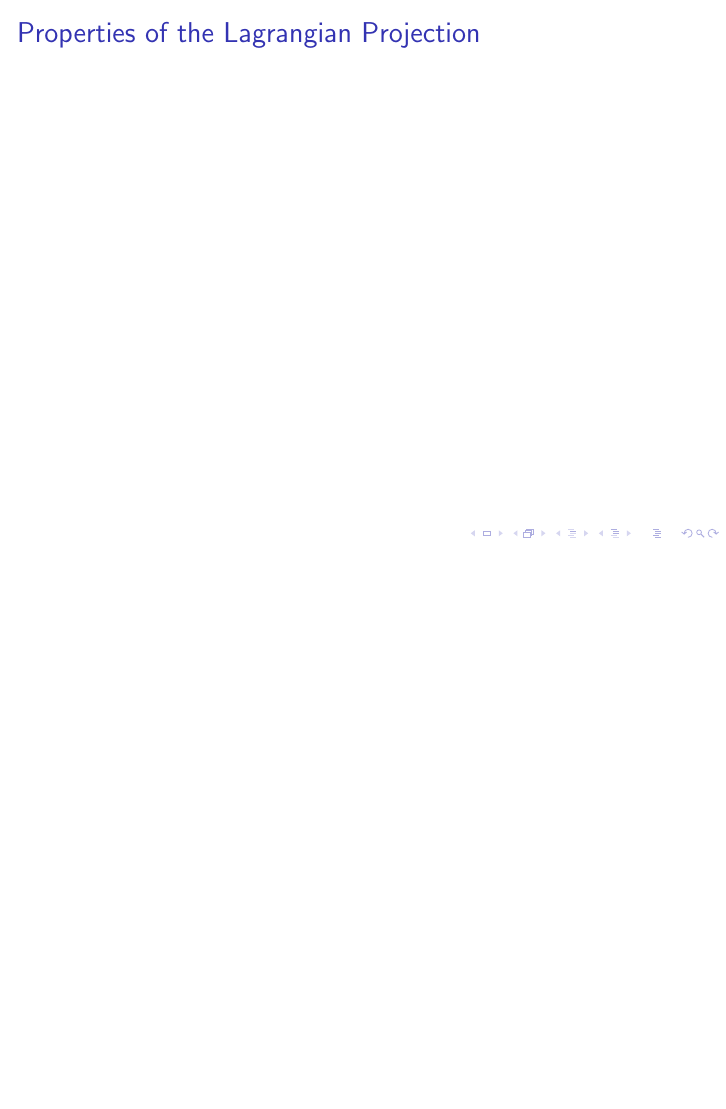
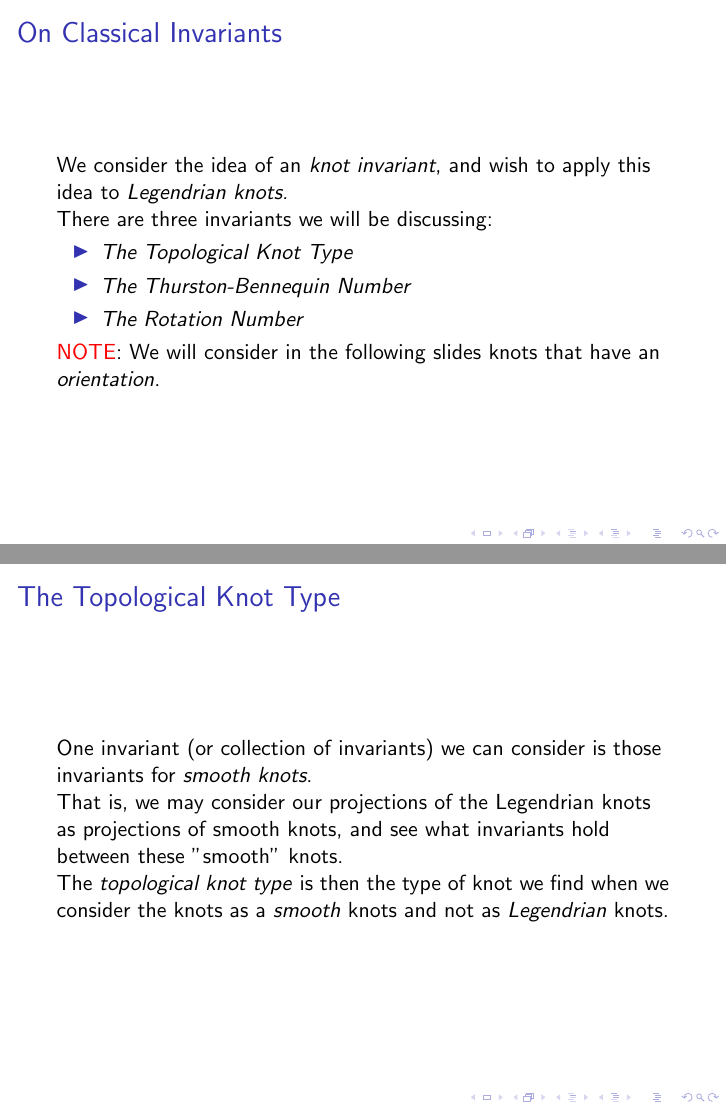
Before and after one commit to shreyascasturi/KnotTheoryPaper2018, LaTeX slides (beam.tex): page 8 of 8 before the commit and pages 9 and 10 of 16 after it, the two joined at a grey line, the shorter picture padded with empty space. The pictures show the PDF file beam.pdf that the author committed with the source.

Commit message:
Added my slides in rough form.

```diff
--- a/beam.tex
+++ b/beam.tex
@@ -93,4 +93,30 @@
 \frametitle{Properties of the Lagrangian Projection}
 \end{frame}
 
-\section{Classical Invariants}
+\begin{frame}
+    \frametitle{On Classical Invariants}
+    We consider the idea of an \textit{knot invariant}, and wish to
+    apply this idea to \textit{Legendrian knots.}
+
+    There are three invariants we will be discussing:
+    \begin{itemize}
+        \item \textit{The Topological Knot Type}
+        \item \textit{The Thurston-Bennequin Number}
+        \item \textit{The Rotation Number}
+    \end{itemize}
+    \alert{NOTE}: We will consider in the following slides knots
+    that have an \textit{orientation}.
+\end{frame}
+
+\begin{frame}
+    \frametitle{The Topological Knot Type}
+    One invariant (or collection of invariants) we can consider
+    is those invariants for \textit{smooth knots}. \\
+    That is, we may consider our projections of the Legendrian knots
+    as projections of smooth knots, and see what invariants hold
+    between these "smooth" knots. \\
+    The \textit{topological knot type} is then the type of knot we find
+    when we consider the knots as a \textit{smooth} knots and not as
+    \textit{Legendrian} knots. \\
+
+\end{frame}
@@ -96,0 +154,6 @@
+    \[tb(L) = writhe(\pi(L))\].
+\end{frame}
+
+\begin{frame}
+    \frametitle{The Rotation Number}
+    \begin{definition}
@@ -96,0 +163,6 @@
+    \end{definition}
+
+    \begin{definition}
+        The \alert{rotation number} is the winding number of a \textit{Legendrian
+          knot}. The point to travel around is the origin of $\mathbb{R^2}.$
+    \end{definition}
@@ -96,0 +172,4 @@
+\end{frame}
+
+
+\begin{frame}
@@ -96,0 +185,7 @@
+    \[r(L) = \frac{1}{2}(D - U).\]
+    With a \textit{Lagrangian projection}:
+    \[r(L) = winding(\pi(L)).\]
+    \alert{NOTE}: The orientation can change the sign of the rotation number.
+\end{frame}
+
+\begin{frame}
```
Also changed, not shown: beam.pdf, beam.tex (54 more changed lines).
